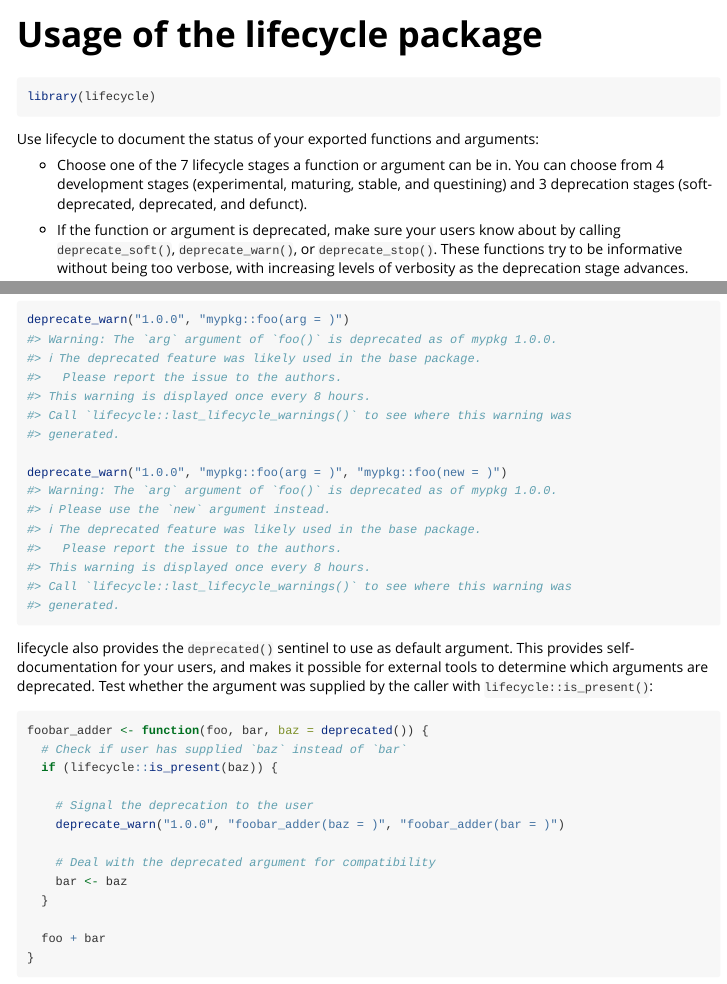
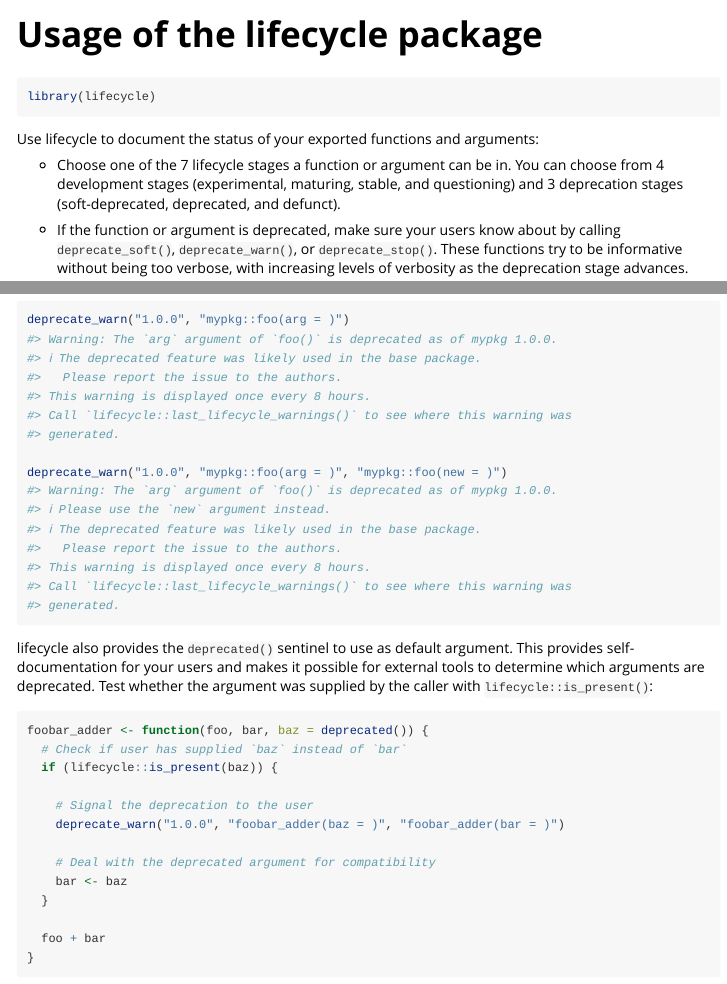
Before and after one commit to r-lib/lifecycle, an R Markdown document (vignettes/lifecycle.Rmd): the page in a window 1100 px wide, from its top, and a second part further down, joined at a grey line. Rendered offline with R 4.5, knitr and Pandoc, with nearby package versions.

Commit message:
Fix typos in README and vignette

````diff
--- a/vignettes/lifecycle.Rmd
+++ b/vignettes/lifecycle.Rmd
@@ -20,7 +20,7 @@ library(lifecycle)
 
 Use lifecycle to document the status of your exported functions and arguments:
 
-* Choose one of the 7 lifecycle stages a function or argument can be in. You can choose from 4 development stages (experimental, maturing, stable, and questining) and 3 deprecation stages (soft-deprecated, deprecated, and defunct).
+* Choose one of the 7 lifecycle stages a function or argument can be in. You can choose from 4 development stages (experimental, maturing, stable, and questioning) and 3 deprecation stages (soft-deprecated, deprecated, and defunct).
 
 * If the function or argument is deprecated, make sure your users know about by calling `deprecate_soft()`, `deprecate_warn()`, or `deprecate_stop()`. These functions try to be informative without being too verbose, with increasing levels of verbosity as the deprecation stage advances.
 
@@ -129,7 +129,7 @@ deprecate_warn("1.0.0", "mypkg::foo(arg = )")
 deprecate_warn("1.0.0", "mypkg::foo(arg = )", "mypkg::foo(new = )")
 ```
 
-lifecycle also provides the `deprecated()` sentinel to use as default argument. This provides self-documentation for your users, and makes it possible for external tools to determine which arguments are deprecated. Test whether the argument was supplied by the caller with `lifecycle::is_present()`:
+lifecycle also provides the `deprecated()` sentinel to use as default argument. This provides self-documentation for your users and makes it possible for external tools to determine which arguments are deprecated. Test whether the argument was supplied by the caller with `lifecycle::is_present()`:
 
 ```{r}
 foobar_adder <- function(foo, bar, baz = deprecated()) {
````
Also changed, not shown: README.md.
